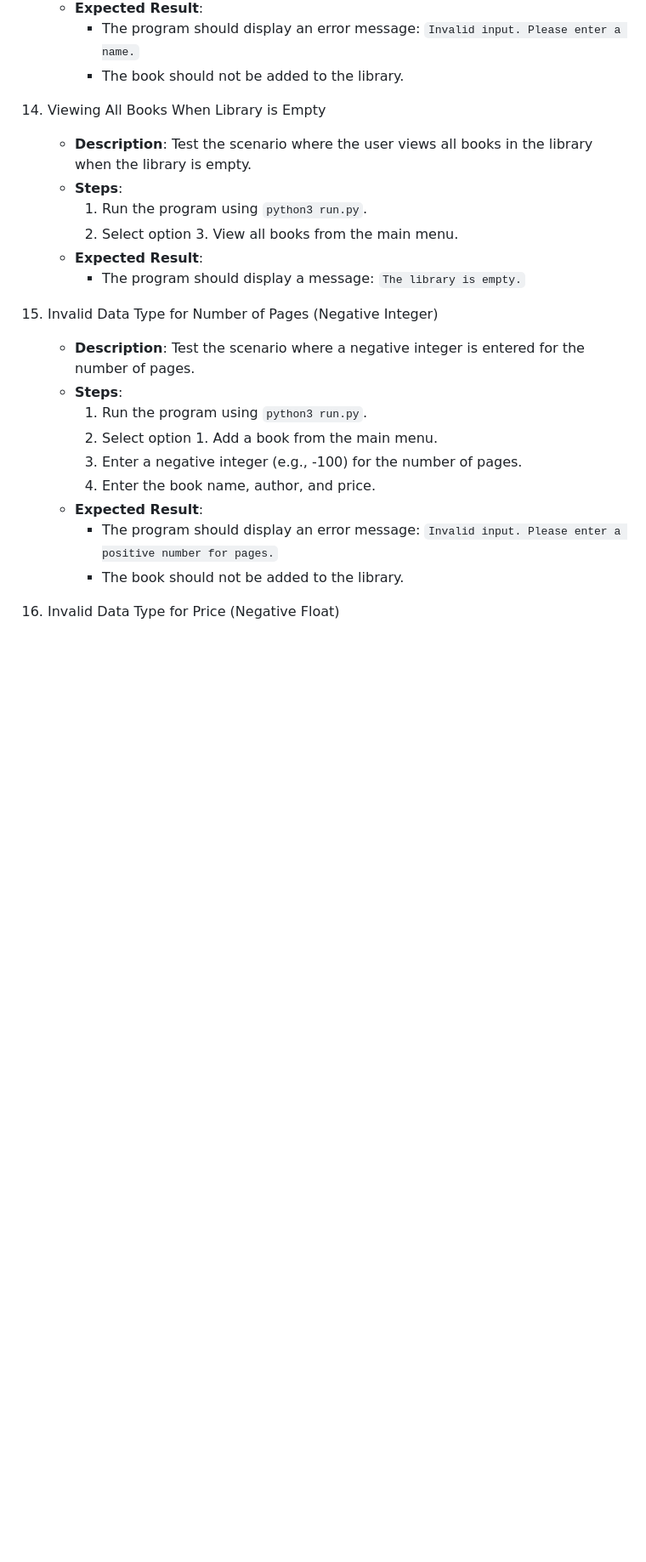
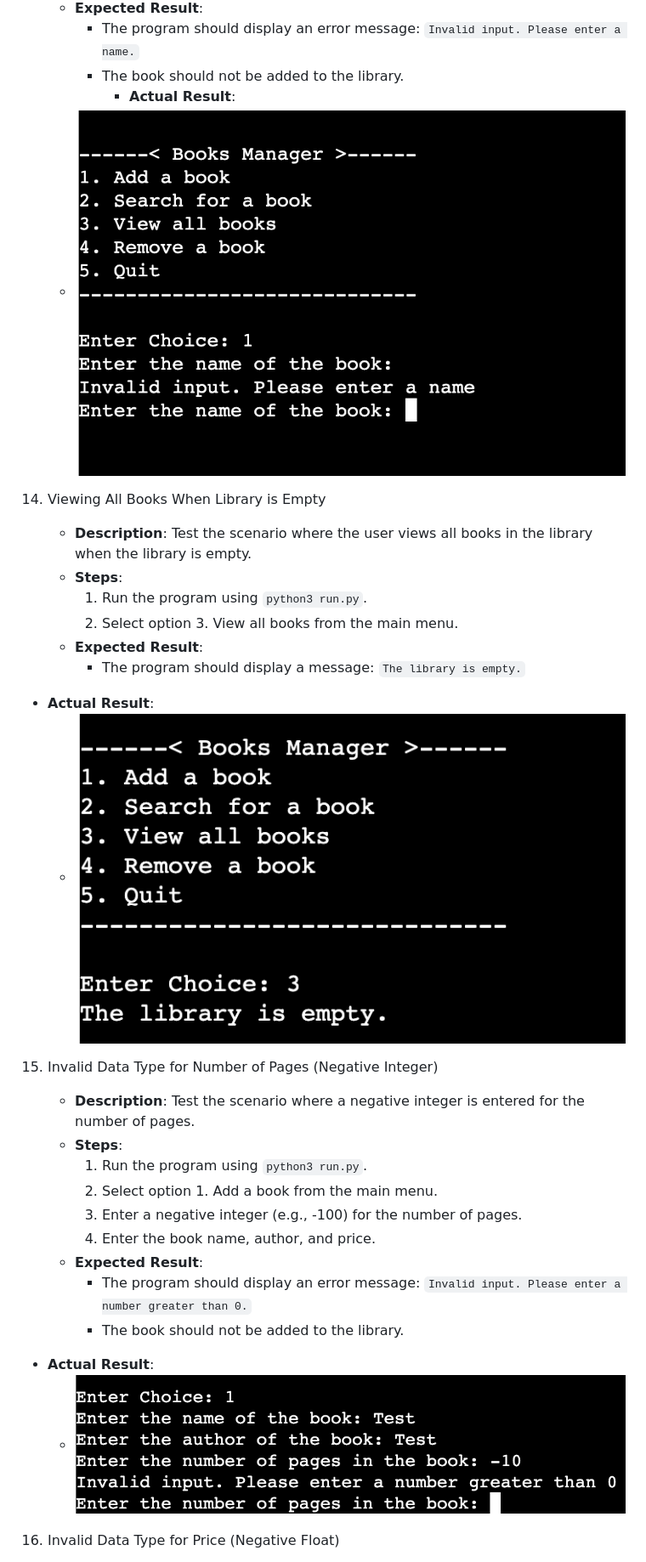
Before and after one commit to NoahDR17/books-manager, a Markdown page: README.md, the part around one of its changes. Shown at 85% size. GitHub-like rendering; blank space fills up the shorter version.

Commit message:
Doc: Add all images for manual testing actual results

```diff
--- a/README.md
+++ b/README.md
@@ -311,6 +311,9 @@ Certainly! Here's the complete block of text formatted in Markdown (.md) file fo
     - **Expected Result**:
       - The program should display an error message: `Invalid input. Please enter a name.`
       - The book should not be added to the library.
+         - **Actual Result**:
+     - ![Empty Name Input](./docs/testing/empty-name.png)
+
 
 14. Viewing All Books When Library is Empty
 
@@ -320,6 +323,8 @@ Certainly! Here's the complete block of text formatted in Markdown (.md) file fo
       2. Select option 3. View all books from the main menu.
     - **Expected Result**:
       - The program should display a message: `The library is empty.`
+   - **Actual Result**:
+     - ![View Empty Library](./docs/testing/empty_library.png)
 
 15. Invalid Data Type for Number of Pages (Negative Integer)
 
@@ -330,8 +335,10 @@ Certainly! Here's the complete block of text formatted in Markdown (.md) file fo
       3. Enter a negative integer (e.g., -100) for the number of pages.
       4. Enter the book name, author, and price.
     - **Expected Result**:
-      - The program should display an error message: `Invalid input. Please enter a positive number for pages.`
+      - The program should display an error message: `Invalid input. Please enter a number greater than 0.`
       - The book should not be added to the library.
+   - **Actual Result**:
+     - ![Negative Pages Input](./docs/testing/negative_page.png)
 
 16. Invalid Data Type for Price (Negative Float)
 
```
Also changed, not shown: other parts of README.md (+8 -1 lines), docs/testing/capitalisation_diff.png (renamed from docs/testing/Screenshot 2024-06-19 at 16.53.38.png), docs/testing/empty-name.png (renamed from docs/testing/Screenshot 2024-06-19 at 16.48.28.png), docs/testing/empty_library.png (renamed from docs/testing/Screenshot 2024-06-19 at 16.50.54.png), docs/testing/empty_sheet.png (renamed from docs/testing/Screenshot 2024-06-19 at 16.53.59.png), docs/testing/negative_page.png (renamed from docs/testing/Screenshot 2024-06-19 at 16.51.58.png), docs/testing/negative_price.png (renamed from docs/testing/Screenshot 2024-06-19 at 16.52.19.png).
